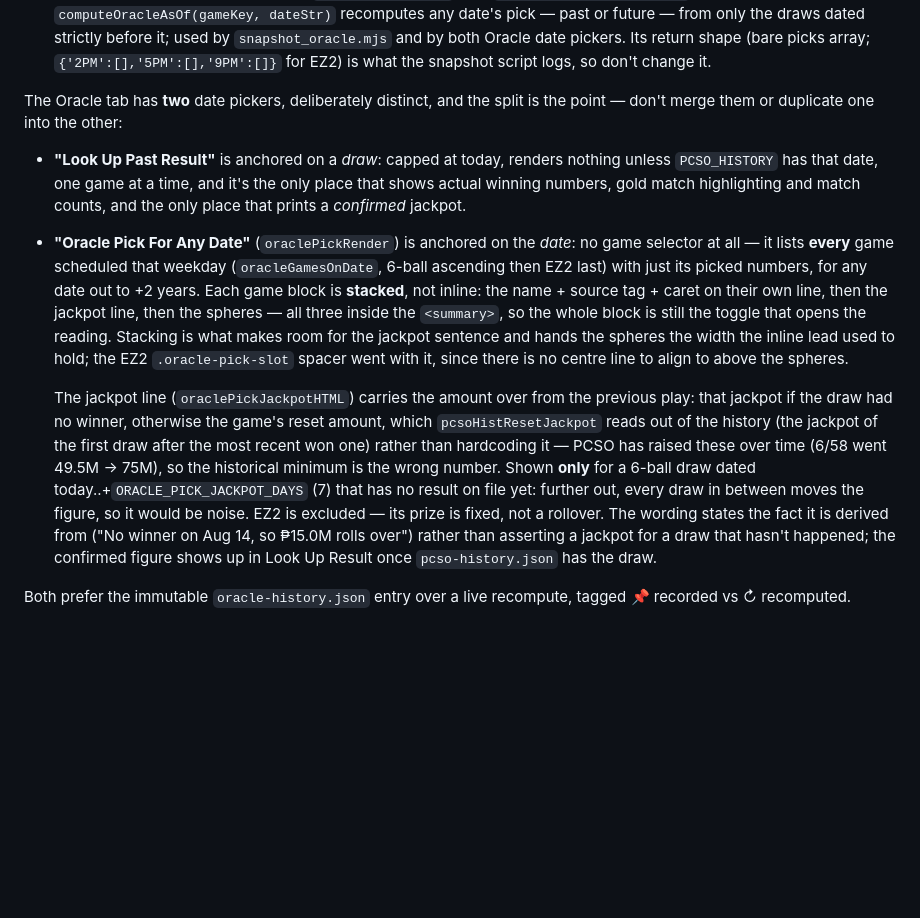
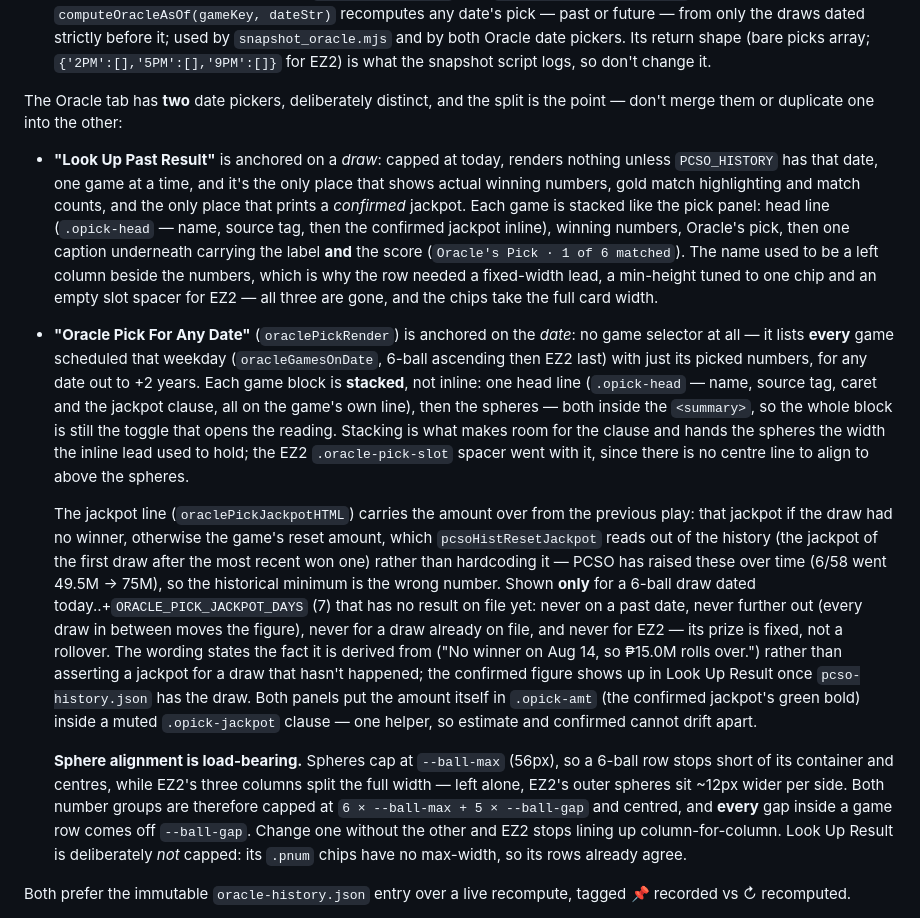
Before and after one commit to jomerpb/JOMERPBSTREAM, a Markdown page: CLAUDE.md, the part around the change. GitHub-like rendering; blank space fills up the shorter version.

Commit message:
docs: describe the shared head line, Look Up's stacked layout and the sphere-alignment rule
Co-Authored-By: Claude Opus 5 <noreply@anthropic.com>
Claude-Session: https://claude.ai/code/session_014v85v6RcWc93cjDeSyVhKd

```diff
--- a/CLAUDE.md
+++ b/CLAUDE.md
@@ -68,10 +68,12 @@ When in doubt, check the deployment and say which of the two states it is in.
 
 The Oracle tab has **two** date pickers, deliberately distinct, and the split is the point — don't merge them or duplicate one into the other:
 
-- **"Look Up Past Result"** is anchored on a *draw*: capped at today, renders nothing unless `PCSO_HISTORY` has that date, one game at a time, and it's the only place that shows actual winning numbers, gold match highlighting and match counts, and the only place that prints a *confirmed* jackpot.
-- **"Oracle Pick For Any Date"** (`oraclePickRender`) is anchored on the *date*: no game selector at all — it lists **every** game scheduled that weekday (`oracleGamesOnDate`, 6-ball ascending then EZ2 last) with just its picked numbers, for any date out to +2 years. Each game block is **stacked**, not inline: the name + source tag + caret on their own line, then the jackpot line, then the spheres — all three inside the `<summary>`, so the whole block is still the toggle that opens the reading. Stacking is what makes room for the jackpot sentence and hands the spheres the width the inline lead used to hold; the EZ2 `.oracle-pick-slot` spacer went with it, since there is no centre line to align to above the spheres.
+- **"Look Up Past Result"** is anchored on a *draw*: capped at today, renders nothing unless `PCSO_HISTORY` has that date, one game at a time, and it's the only place that shows actual winning numbers, gold match highlighting and match counts, and the only place that prints a *confirmed* jackpot. Each game is stacked like the pick panel: head line (`.opick-head` — name, source tag, then the confirmed jackpot inline), winning numbers, Oracle's pick, then one caption underneath carrying the label **and** the score (`Oracle's Pick · 1 of 6 matched`). The name used to be a left column beside the numbers, which is why the row needed a fixed-width lead, a min-height tuned to one chip and an empty slot spacer for EZ2 — all three are gone, and the chips take the full card width.
+- **"Oracle Pick For Any Date"** (`oraclePickRender`) is anchored on the *date*: no game selector at all — it lists **every** game scheduled that weekday (`oracleGamesOnDate`, 6-ball ascending then EZ2 last) with just its picked numbers, for any date out to +2 years. Each game block is **stacked**, not inline: one head line (`.opick-head` — name, source tag, caret and the jackpot clause, all on the game's own line), then the spheres — both inside the `<summary>`, so the whole block is still the toggle that opens the reading. Stacking is what makes room for the clause and hands the spheres the width the inline lead used to hold; the EZ2 `.oracle-pick-slot` spacer went with it, since there is no centre line to align to above the spheres.
 
-  The jackpot line (`oraclePickJackpotHTML`) carries the amount over from the previous play: that jackpot if the draw had no winner, otherwise the game's reset amount, which `pcsoHistResetJackpot` reads out of the history (the jackpot of the first draw after the most recent won one) rather than hardcoding it — PCSO has raised these over time (6/58 went 49.5M → 75M), so the historical minimum is the wrong number. Shown **only** for a 6-ball draw dated today..+`ORACLE_PICK_JACKPOT_DAYS` (7) that has no result on file yet: further out, every draw in between moves the figure, so it would be noise. EZ2 is excluded — its prize is fixed, not a rollover. The wording states the fact it is derived from ("No winner on Aug 14, so ₱15.0M rolls over") rather than asserting a jackpot for a draw that hasn't happened; the confirmed figure shows up in Look Up Result once `pcso-history.json` has the draw.
+  The jackpot line (`oraclePickJackpotHTML`) carries the amount over from the previous play: that jackpot if the draw had no winner, otherwise the game's reset amount, which `pcsoHistResetJackpot` reads out of the history (the jackpot of the first draw after the most recent won one) rather than hardcoding it — PCSO has raised these over time (6/58 went 49.5M → 75M), so the historical minimum is the wrong number. Shown **only** for a 6-ball draw dated today..+`ORACLE_PICK_JACKPOT_DAYS` (7) that has no result on file yet: never on a past date, never further out (every draw in between moves the figure), never for a draw already on file, and never for EZ2 — its prize is fixed, not a rollover. The wording states the fact it is derived from ("No winner on Aug 14, so ₱15.0M rolls over.") rather than asserting a jackpot for a draw that hasn't happened; the confirmed figure shows up in Look Up Result once `pcso-history.json` has the draw. Both panels put the amount itself in `.opick-amt` (the confirmed jackpot's green bold) inside a muted `.opick-jackpot` clause — one helper, so estimate and confirmed cannot drift apart.
+
+  **Sphere alignment is load-bearing.** Spheres cap at `--ball-max` (56px), so a 6-ball row stops short of its container and centres, while EZ2's three columns split the full width — left alone, EZ2's outer spheres sit ~12px wider per side. Both number groups are therefore capped at `6 × --ball-max + 5 × --ball-gap` and centred, and **every** gap inside a game row comes off `--ball-gap`. Change one without the other and EZ2 stops lining up column-for-column. Look Up Result is deliberately *not* capped: its `.pnum` chips have no max-width, so its rows already agree.
 
 Both prefer the immutable `oracle-history.json` entry over a live recompute, tagged 📌 recorded vs ↻ recomputed.
 
```
